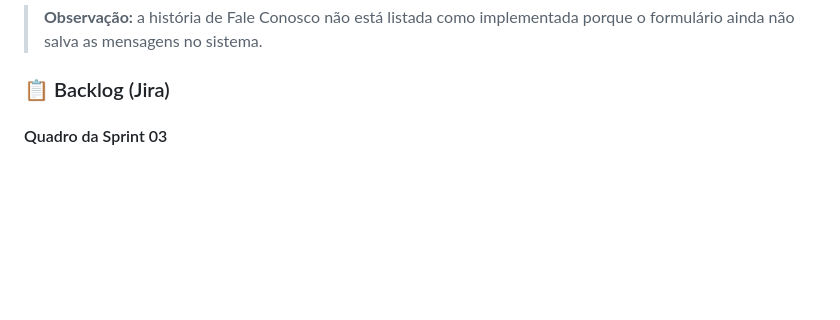
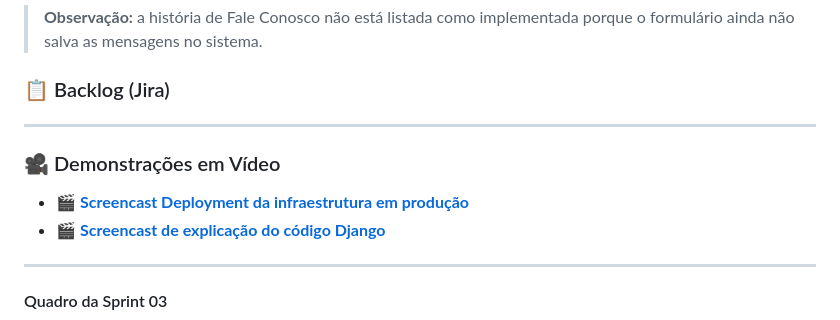
Before and after one commit to trajanola/Nexora, a Markdown page: README.md, the part around the change. GitHub-like rendering; folded sections open; blank space fills up the shorter version.

Commit message:
Demonstração em vídeo entregável 3

```diff
--- a/README.md
+++ b/README.md
@@ -272,6 +272,14 @@ Todas as histórias, escritas com cenários de validação em BDD (Gherkin): **[
 
 ### 📋 Backlog (Jira)
 
+---
+
+### 🎥 Demonstrações em Vídeo
+- 🎬 **[Screencast Deployment da infraestrutura em produção]()**
+- 🎬 **[Screencast de explicação do código Django]()**
+
+---
+
 #### Quadro da Sprint 03
 ![Quadro da Sprint 03](./docs/entrega3_backlog_jira.png)
 
```
